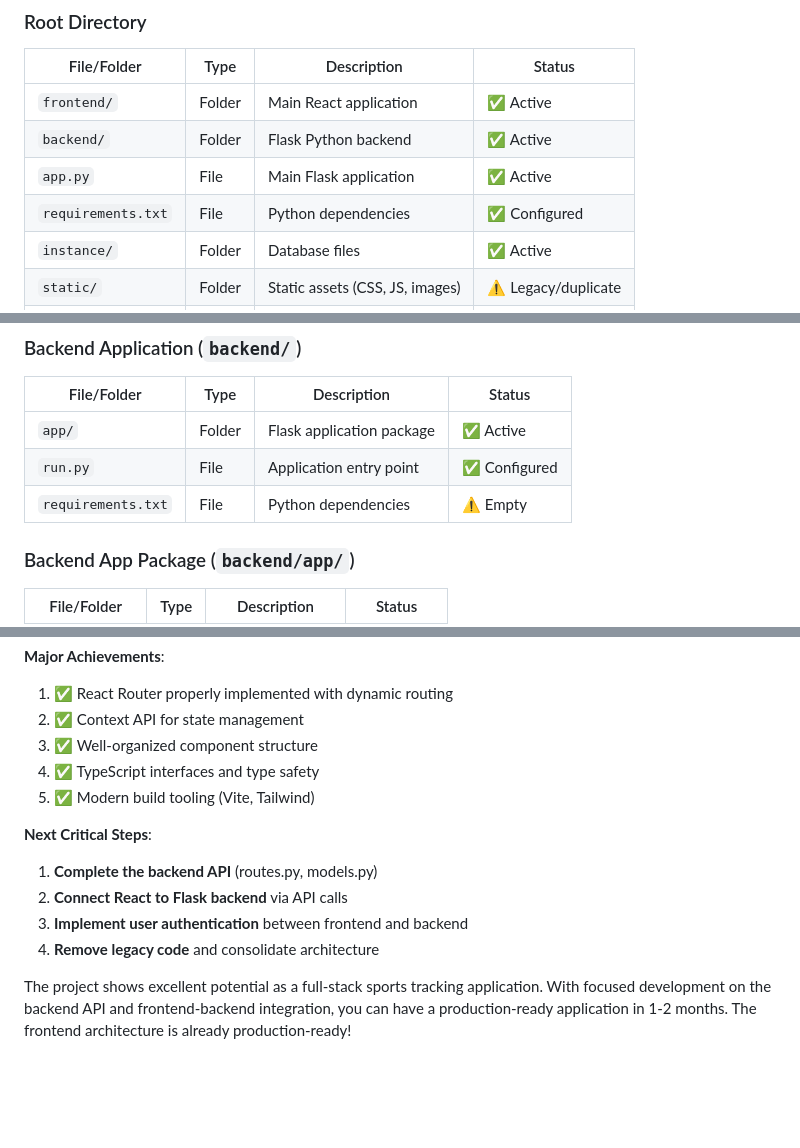
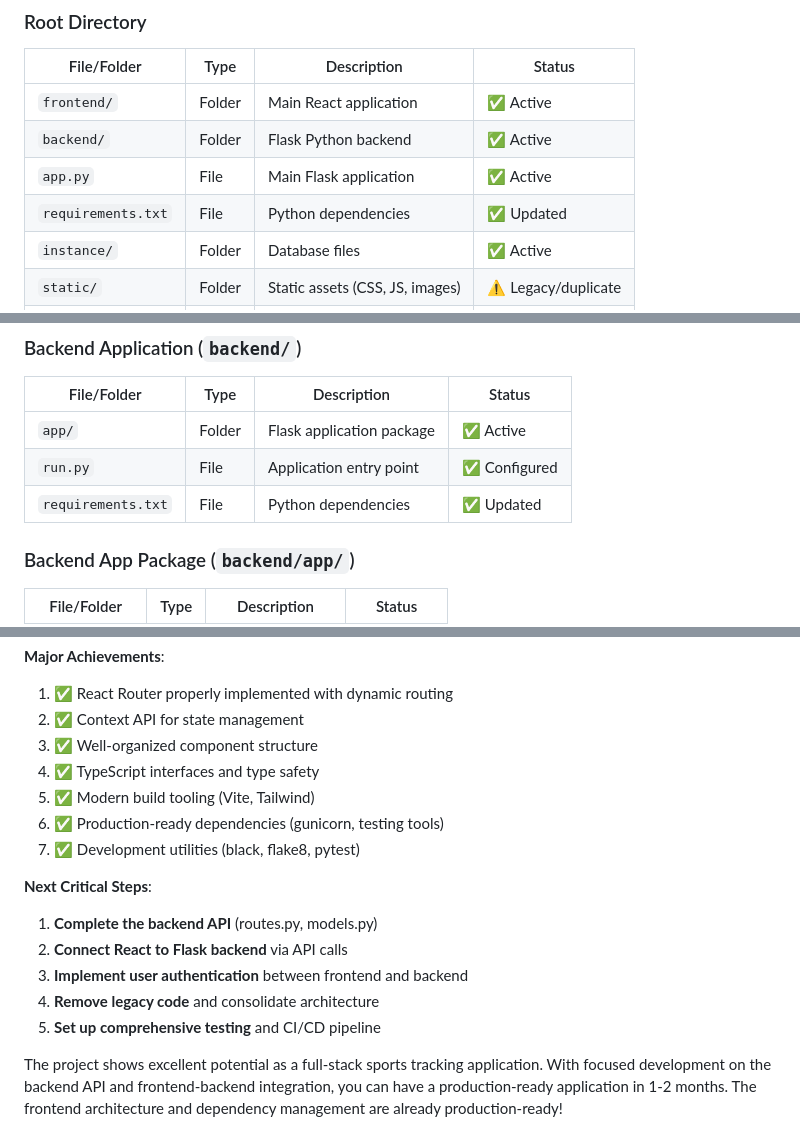
Before and after one commit to Braddiiee/FanScape-Game-Tracker, a Markdown page: table.md, 3 parts joined by grey strips. Rendered like a GitHub page; blank space fills up the shorter version.

```diff
--- a/table.md
+++ b/table.md
@@ -14,7 +14,7 @@
 | `frontend/` | Folder | Main React application | ✅ Active |
 | `backend/` | Folder | Flask Python backend | ✅ Active |
 | `app.py` | File | Main Flask application | ✅ Active |
-| `requirements.txt` | File | Python dependencies | ✅ Configured |
+| `requirements.txt` | File | Python dependencies | ✅ Updated |
 | `instance/` | Folder | Database files | ✅ Active |
 | `static/` | Folder | Static assets (CSS, JS, images) | ⚠️ Legacy/duplicate |
 | `templates/` | Folder | HTML templates | ⚠️ Legacy/duplicate |
@@ -90,7 +90,7 @@
 |-------------|------|-------------|---------|
 | `app/` | Folder | Flask application package | ✅ Active |
 | `run.py` | File | Application entry point | ✅ Configured |
-| `requirements.txt` | File | Python dependencies | ⚠️ Empty |
+| `requirements.txt` | File | Python dependencies | ✅ Updated |
 
 ### Backend App Package (`backend/app/`)
 | File/Folder | Type | Description | Status |
@@ -261,11 +282,14 @@ Your project has made **significant progress** with a solid foundation:
 3. ✅ Well-organized component structure
 4. ✅ TypeScript interfaces and type safety
 5. ✅ Modern build tooling (Vite, Tailwind)
+6. ✅ Production-ready dependencies (gunicorn, testing tools)
+7. ✅ Development utilities (black, flake8, pytest)
 
 **Next Critical Steps**:
 1. **Complete the backend API** (routes.py, models.py)
 2. **Connect React to Flask backend** via API calls
 3. **Implement user authentication** between frontend and backend
 4. **Remove legacy code** and consolidate architecture
+5. **Set up comprehensive testing** and CI/CD pipeline
 
-The project shows excellent potential as a full-stack sports tracking application. With focused development on the backend API and frontend-backend integration, you can have a production-ready application in 1-2 months. The frontend architecture is already production-ready!
+The project shows excellent potential as a full-stack sports tracking application. With focused development on the backend API and frontend-backend integration, you can have a production-ready application in 1-2 months. The frontend architecture and dependency management are already production-ready!
```
Also changed, not shown: other parts of table.md (+32 -11 lines).
